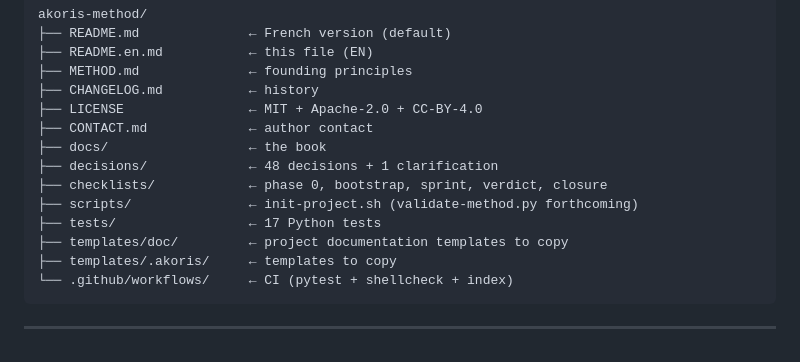
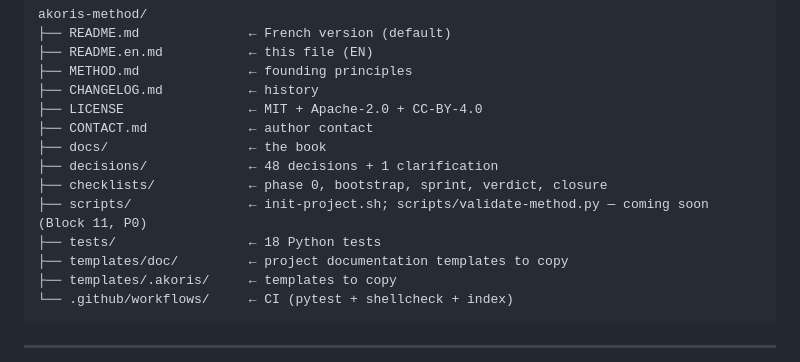
Before and after one commit to sieni7/akoris-method, a Markdown page: README.en.md, the part around the change. Rendered like a GitHub page.

Commit message:
docs(readme): clarify validate-method status
Refs: R3

```diff
--- a/README.en.md
+++ b/README.en.md
@@ -167,8 +167,8 @@ akoris-method/
 ├── docs/                  ← the book
 ├── decisions/             ← 48 decisions + 1 clarification
 ├── checklists/            ← phase 0, bootstrap, sprint, verdict, closure
-├── scripts/               ← init-project.sh (validate-method.py forthcoming)
-├── tests/                 ← 17 Python tests
+├── scripts/               ← init-project.sh; scripts/validate-method.py — coming soon (Block 11, P0)
+├── tests/                 ← 18 Python tests
 ├── templates/doc/         ← project documentation templates to copy
 ├── templates/.akoris/     ← templates to copy
 └── .github/workflows/     ← CI (pytest + shellcheck + index)
```
Also changed, not shown: README.md (+2 -2 lines).
